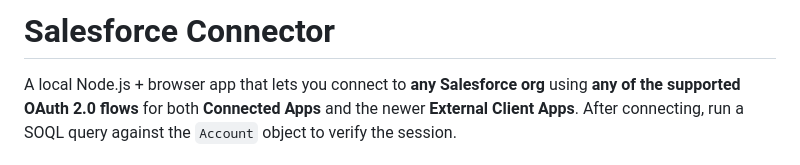
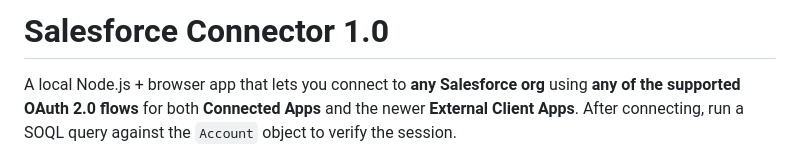
Before and after one commit to manthan9311/SalesforceAppConnector, a Markdown page: README.md, the part around the change. Rendered like a GitHub page.

Commit message:
Bump Salesforce Connector version to 1.0
Update project version in README

```diff
--- a/README.md
+++ b/README.md
@@ -1,4 +1,4 @@
-# Salesforce Connector
+# Salesforce Connector 1.0
 
 A local Node.js + browser app that lets you connect to **any Salesforce org**
 using **any of the supported OAuth 2.0 flows** for both **Connected Apps**
```
